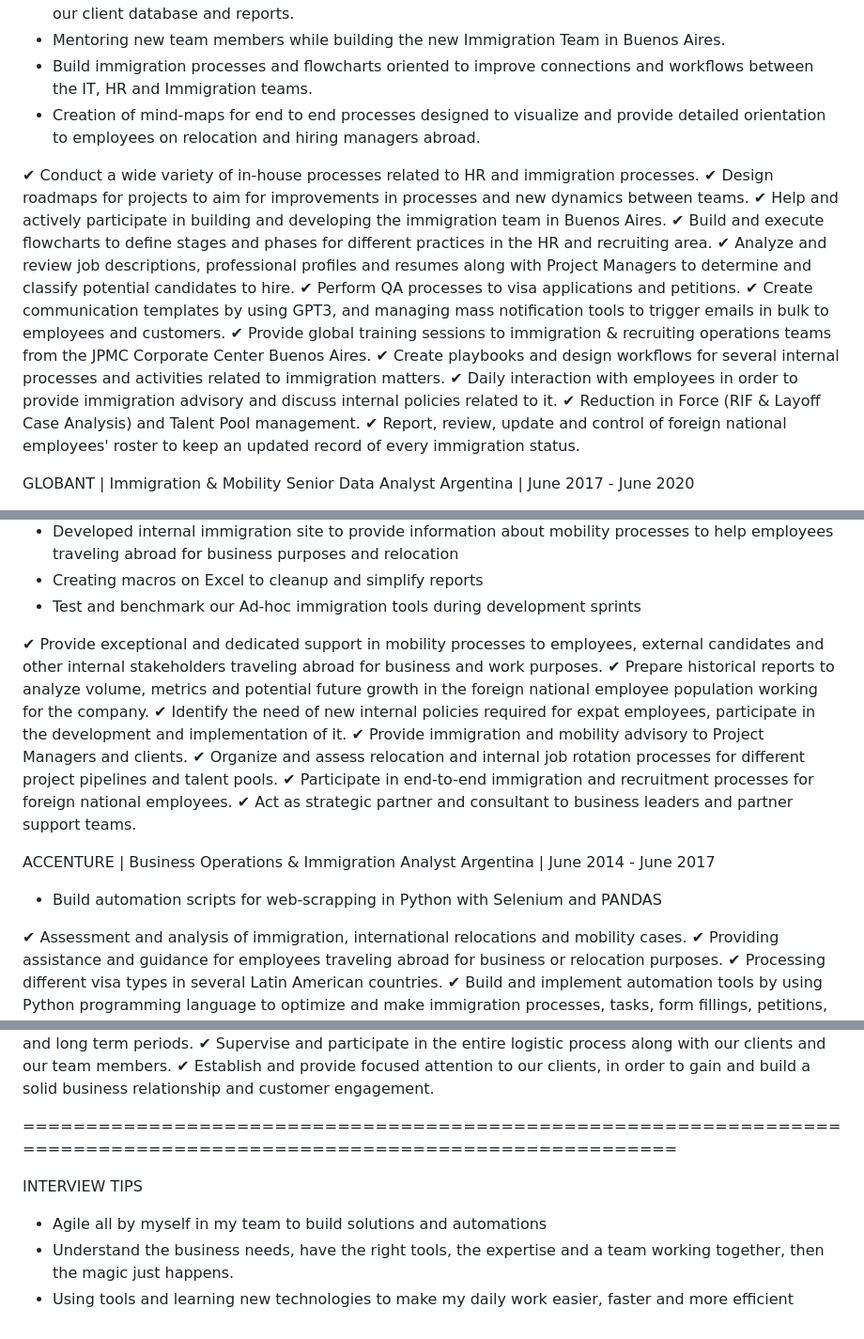
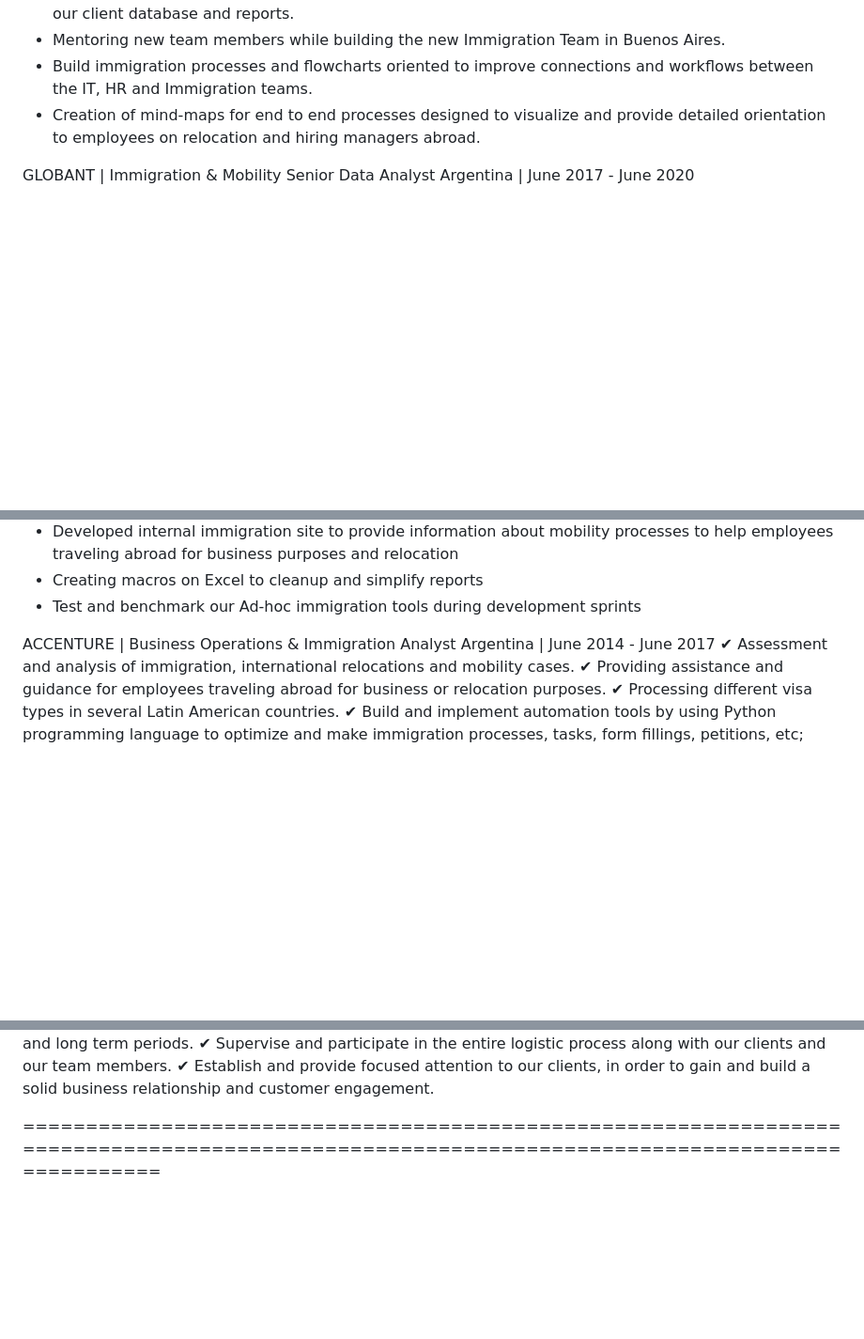
Before and after one commit to joelsancheznunez/resume, a Markdown page: ___myCVinfo.md, 3 parts joined by grey strips. Shown at 94% size. GitHub-like rendering; blank space fills up the shorter version.

Commit message:
General minor updates

```diff
--- a/___myCVinfo.md
+++ b/___myCVinfo.md
@@ -22,21 +22,6 @@ Argentina | June 2020 - Present
 - Build immigration processes and flowcharts oriented to improve connections and workflows between the IT, HR and Immigration teams.
 - Creation of mind-maps for end to end processes designed to visualize and provide detailed orientation to employees on relocation and hiring managers abroad.
 
-
-✔ Conduct a wide variety of in-house processes related to HR and immigration processes.
-✔ Design roadmaps for projects to aim for improvements in processes and new dynamics between teams.
-✔ Help and actively participate in building and developing the immigration team in Buenos Aires.
-✔ Build and execute flowcharts to define stages and phases for different practices in the HR and recruiting area.
-✔ Analyze and review job descriptions, professional profiles and resumes along with Project Managers to determine and classify potential candidates to hire.
-✔ Perform QA processes to visa applications and petitions.
-✔ Create communication templates by using GPT3, and managing mass notification tools to trigger emails in bulk to employees and customers.
-✔ Provide global training sessions to immigration & recruiting operations teams from the JPMC Corporate Center Buenos Aires.
-✔ Create playbooks and design workflows for several internal processes and activities related to immigration matters.
-✔ Daily interaction with employees in order to provide immigration advisory and discuss internal policies related to it.
-✔ Reduction in Force (RIF & Layoff Case Analysis) and Talent Pool management.
-✔ Report, review, update and control of foreign national employees' roster to keep an updated record of every immigration status.
-
-
 GLOBANT | Immigration & Mobility Senior Data Analyst
 Argentina | June 2017 - June 2020
 - Provide a well detailed, simplified and accurate data with all the information the business needs related to foreign national employees working abroad.
@@ -49,20 +34,8 @@ Argentina | June 2017 - June 2020
 - Creating macros on Excel to cleanup and simplify reports
 - Test and benchmark our Ad-hoc immigration tools during development sprints
 
-
-✔ Provide exceptional and dedicated support in mobility processes to employees, external candidates and other internal stakeholders traveling abroad for business and work purposes.
-✔ Prepare historical reports to analyze volume, metrics and potential future growth in the foreign national employee population working for the company.
-✔ Identify the need of new internal policies required for expat employees, participate in the development and implementation of it.
-✔ Provide immigration and mobility advisory to Project Managers and clients.
-✔ Organize and assess relocation and internal job rotation processes for different project pipelines and talent pools.
-✔ Participate in end-to-end immigration and recruitment processes for foreign national employees.
-✔ Act as strategic partner and consultant to business leaders and partner support teams.
-
-
 ACCENTURE | Business Operations & Immigration Analyst
 Argentina | June 2014 - June 2017
-- Build automation scripts for web-scrapping in Python with Selenium and PANDAS
-
 ✔ Assessment and analysis of immigration, international relocations and mobility cases.
 ✔ Providing assistance and guidance for employees traveling abroad for business or relocation purposes.
 ✔ Processing different visa types in several Latin American countries.
@@ -81,10 +54,4 @@ Logistics and Operations General Manager of a branch of this mail company in Ven
 ✔ Supervise and participate in the entire logistic process along with our clients and our team members.
 ✔ Establish and provide focused attention to our clients, in order to gain and build a solid business relationship and customer engagement.
 
-=====================================================================================================================
-
-INTERVIEW TIPS
-
-- Agile all by myself in my team to build solutions and automations
-- Understand the business needs, have the right tools, the expertise and a team working together, then the magic just happens.
-- Using tools and learning new technologies to make my daily work easier, faster and more efficient
+=============================================================================================================================================
```
Also changed, not shown: other parts of ___myCVinfo.md (+1 -1 lines), 1 other file.
